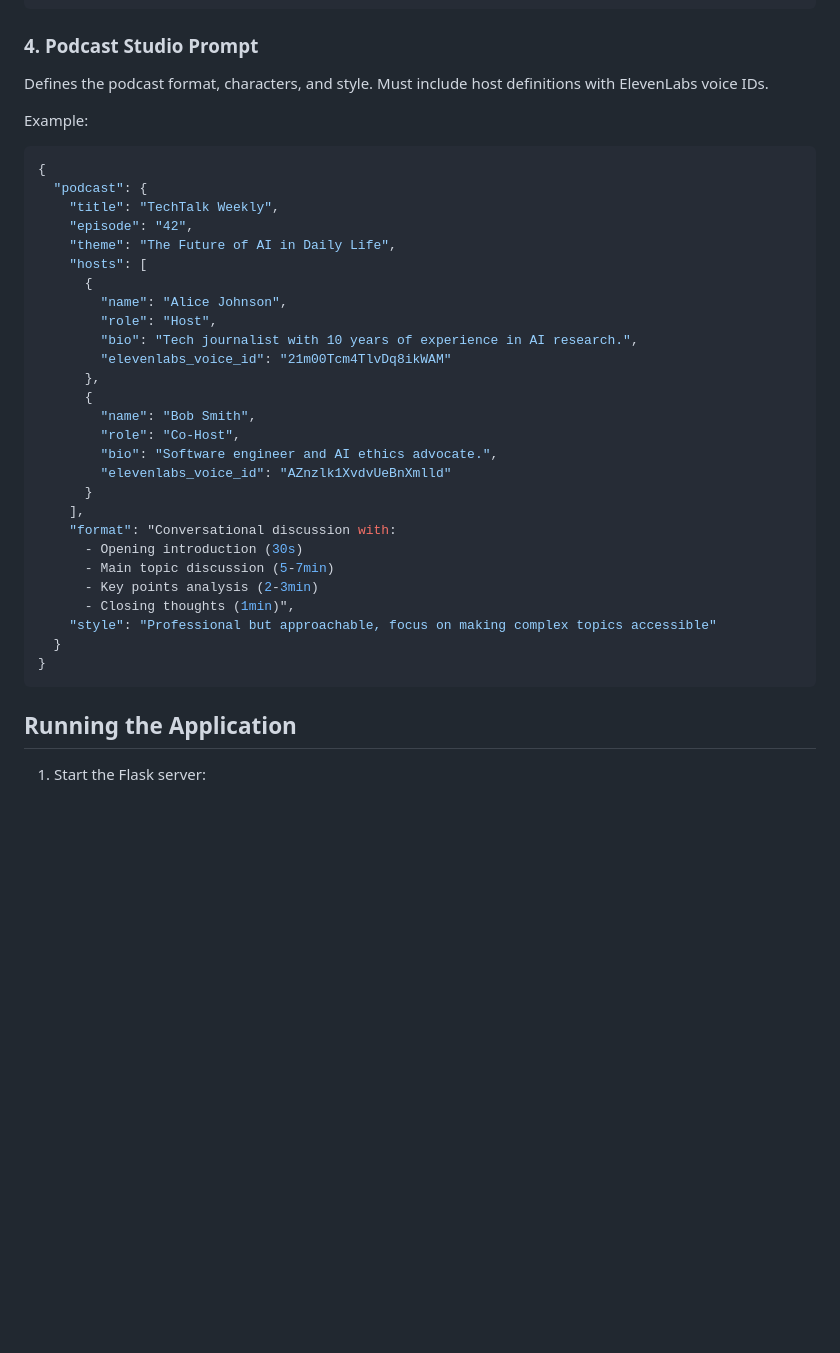
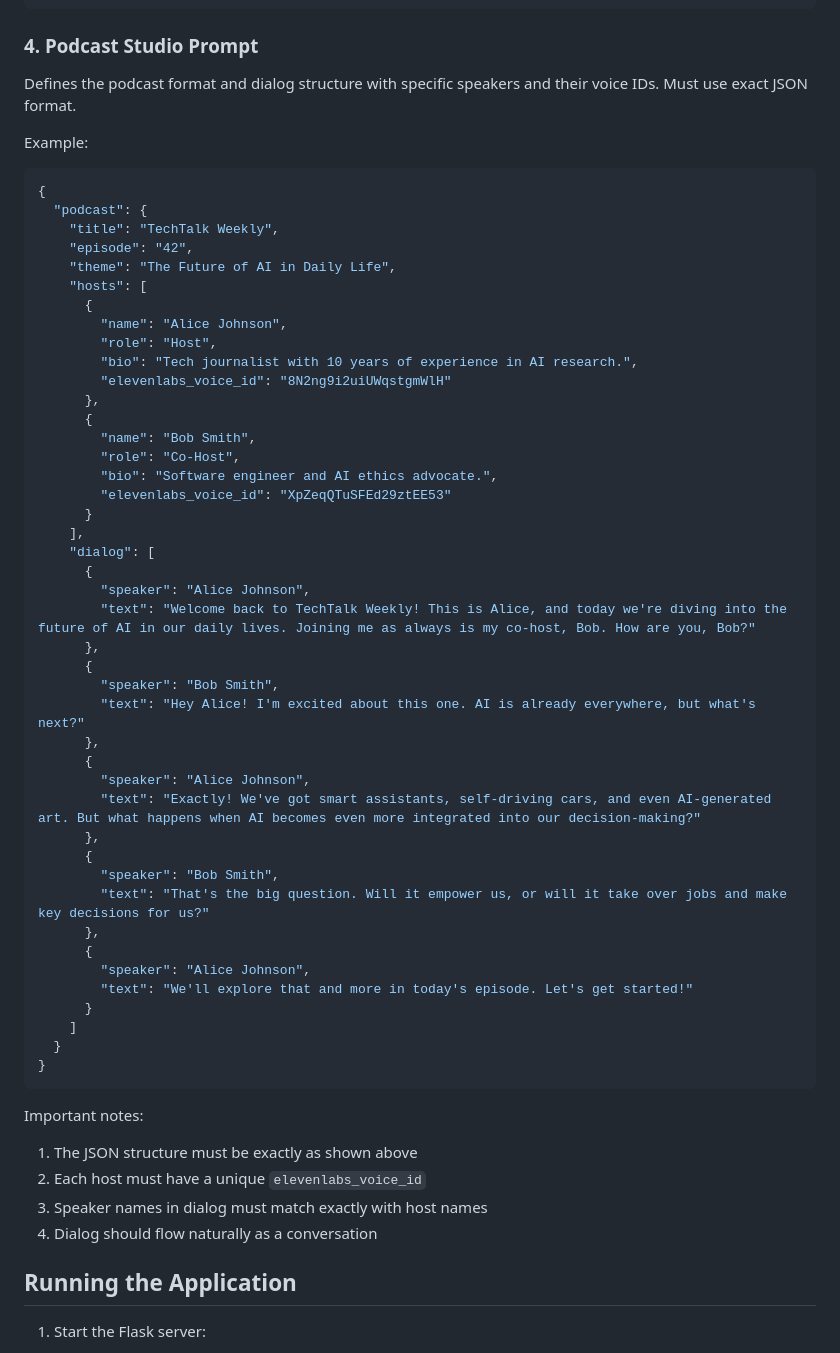
Before and after one commit to fltman/IntelligentMonitoring, a Markdown page: README.md, the part around the change. Drawn GitHub-style; blank space fills up the shorter version.

Commit message:
Update podcast prompt documentation to specify required JSON format and example.  Clarifies host definitions, voice IDs, and dialog structure.
Replit-Commit-Author: Agent
Replit-Commit-Session-Id: 66b86857-8146-46d8-8551-7c0ac2b4b56d
Replit-Commit-Screenshot-Url: https://storage.googleapis.com/screenshot-production-us-central1/43dd536f-37ba-4c15-b69d-6e15ad15ca8d/1f09093d-9026-4ff4-b835-06aec2e37a89.jpg

````diff
--- a/README.md
+++ b/README.md
@@ -106,7 +106,7 @@ ${quick_takes}
 
 ### 4. Podcast Studio Prompt
 
-Defines the podcast format, characters, and style. Must include host definitions with ElevenLabs voice IDs.
+Defines the podcast format and dialog structure with specific speakers and their voice IDs. Must use exact JSON format.
 
 Example:
 ```json
@@ -120,24 +120,46 @@ Example:
         "name": "Alice Johnson",
         "role": "Host",
         "bio": "Tech journalist with 10 years of experience in AI research.",
-        "elevenlabs_voice_id": "21m00Tcm4TlvDq8ikWAM"
+        "elevenlabs_voice_id": "8N2ng9i2uiUWqstgmWlH"
       },
       {
         "name": "Bob Smith",
         "role": "Co-Host",
         "bio": "Software engineer and AI ethics advocate.",
-        "elevenlabs_voice_id": "AZnzlk1XvdvUeBnXmlld"
+        "elevenlabs_voice_id": "XpZeqQTuSFEd29ztEE53"
       }
     ],
-    "format": "Conversational discussion with:
-      - Opening introduction (30s)
-      - Main topic discussion (5-7min)
-      - Key points analysis (2-3min)
-      - Closing thoughts (1min)",
-    "style": "Professional but approachable, focus on making complex topics accessible"
+    "dialog": [
+      {
+        "speaker": "Alice Johnson",
+        "text": "Welcome back to TechTalk Weekly! This is Alice, and today we're diving into the future of AI in our daily lives. Joining me as always is my co-host, Bob. How are you, Bob?"
+      },
+      {
+        "speaker": "Bob Smith",
+        "text": "Hey Alice! I'm excited about this one. AI is already everywhere, but what's next?"
+      },
+      {
+        "speaker": "Alice Johnson",
+        "text": "Exactly! We've got smart assistants, self-driving cars, and even AI-generated art. But what happens when AI becomes even more integrated into our decision-making?"
+      },
+      {
+        "speaker": "Bob Smith",
+        "text": "That's the big question. Will it empower us, or will it take over jobs and make key decisions for us?"
+      },
+      {
+        "speaker": "Alice Johnson",
+        "text": "We'll explore that and more in today's episode. Let's get started!"
+      }
+    ]
   }
 }
 ```
+
+Important notes:
+1. The JSON structure must be exactly as shown above
+2. Each host must have a unique `elevenlabs_voice_id`
+3. Speaker names in dialog must match exactly with host names
+4. Dialog should flow naturally as a conversation
 
 ## Running the Application
 
````
